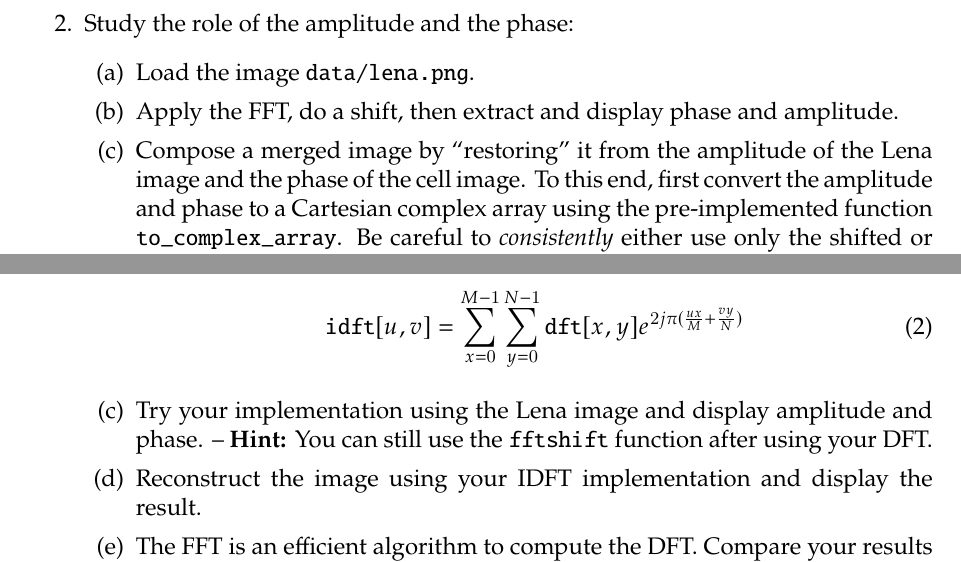
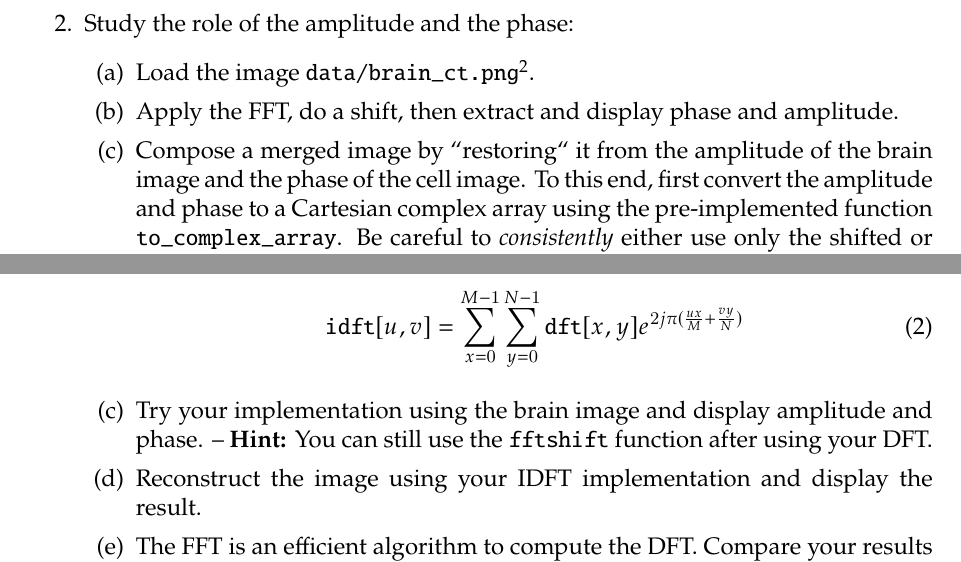
Before and after one commit to moritzkunzmann/mobi-fs5-python-assignments, a LaTeX problem sheet (assignments/session3.tex): two parts of pages 2 and 3 of 3, joined at a grey line, cut so that both start at the same text. Compiled offline with pdfLaTeX.

Commit message:
Replace images
Lena image is replaced with Brain CT image from IXI dataset. Cell image is replaced with neurons from Cellpose dataset.

```diff
--- a/assignments/session3.tex
+++ b/assignments/session3.tex
@@ -44,10 +44,10 @@ plt.imshow(phase, 'gray')
 \begin{samepage}
 \item Study the role of the amplitude and the phase:
 \begin{enumerate}
-    \item Load the image \texttt{data/lena.png}.
+    \item Load the image \texttt{data/brain\_ct.png}\footnote{\url{https://brain-development.org/ixi-dataset}}.
     \item Apply the FFT, do a shift, then extract and display phase and amplitude.
-    \item Compose a merged image by ``restoring'' it from the amplitude of the Lena image and the phase of the cell image. To this end, first convert the amplitude and phase to a Cartesian complex array using the pre-implemented function \texttt{to\_complex\_array}. Be careful to \emph{consistently} either use only the shifted or the non-shifted amplitude and phase, when merging. Reverse the shift if you used the shifted values and do the IFFT. Show the result.
-    \item Repeat the previous step vice versa (use the amplitude of the cell image and the phase of the Lena image).
+    \item Compose a merged image by ``restoring`` it from the amplitude of the brain image and the phase of the cell image. To this end, first convert the amplitude and phase to a Cartesian complex array using the pre-implemented function \texttt{to\_complex\_array}. Be careful to \emph{consistently} either use only the shifted or the non-shifted amplitude and phase, when merging. Reverse the shift if you used the shifted values and do the IFFT. Show the result.
+    \item Repeat the previous step vice versa (use the amplitude of the cell image and the phase of the brain image).
     \item Conclude, \emph{what carries more information}, the phase or the amplitude?
 \end{enumerate}
 \end{samepage}
@@ -80,8 +80,8 @@ dft = np.zeros(img.shape, dtype=complex)
     \begin{gather}
         \texttt{idft}[u, v] = \sum_{x=0}^{M-1} \sum_{y=0}^{N-1} \texttt{dft}[x, y] e^{2j\pi (\frac{ux}{M}+\frac{vy}{N})}
     \end{gather}
-    \item Try your implementation using the Lena image and display amplitude and phase. -- \textbf{Hint:} You can still use the \texttt{fftshift} function after using your DFT.
+    \item Try your implementation using the brain image and display amplitude and phase. -- \textbf{Hint:} You can still use the \texttt{fftshift} function after using your DFT.
     \item Reconstruct the image using your IDFT implementation and display the result.
-    \item The FFT is an efficient algorithm to compute the DFT. Compare your results to those obtained using the FFT from numpy, which you used for the previous tasks. Apply the FFT as well as your DFT implementation to the Lena image. Then, compare the results using \texttt{np.allclose}. -- \textbf{Note:} You must use the parameter \texttt{norm='forward'} for the \texttt{np.fft.fft2} function to obtain identical results. The reason is that there are slightly different definitions\footnote{\url{https://numpy.org/doc/stable/reference/routines.fft.html\#implementation-details}} of the DFT and using \texttt{norm='forward'} enforces the definition from Eq.~\eqref{eq:dft}.
+    \item The FFT is an efficient algorithm to compute the DFT. Compare your results to those obtained using the FFT from \texttt{numpy}, which you used for the previous tasks. Apply the FFT as well as your DFT implementation to the brain image. Then, compare the results using \texttt{np.allclose}. -- \textbf{Note:} You must use the parameter \texttt{norm='forward'} for the \texttt{np.fft.fft2} function to obtain identical results. The reason is that there are slightly different definitions\footnote{\url{https://numpy.org/doc/stable/reference/routines.fft.html\#implementation-details}} of the DFT and using \texttt{norm='forward'} enforces the definition from Eq.~\eqref{eq:dft}.
     \item Compute the mean difference between the results of the two algorithms by \texttt{np.mean(np.abs(own\_dft - np\_fft))}. Afterwards, round the DFT and the FFT arrays using \texttt{np.round(array, 5)}, where 5 is the number of decimals to maintain.
     Compare the arrays using \texttt{(own\_dft == np\_fft).all()}. This statement returns \texttt{True} if all values of the arrays match. Select the number of decimals in such a way that you round as few as possible while the arrays are still matching.
```
Also changed, not shown: assignments/session3.tex (10 more changed lines).
